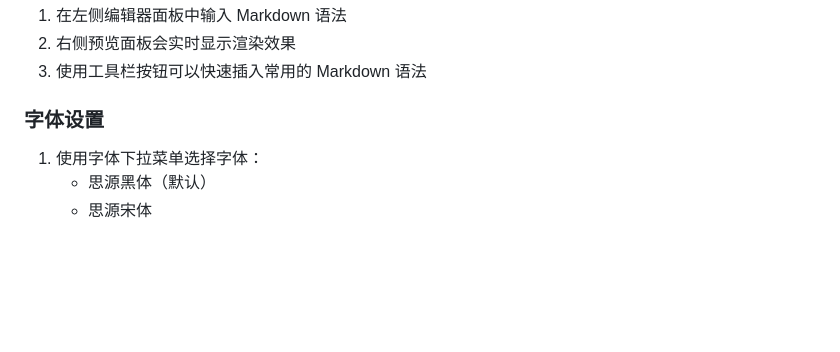
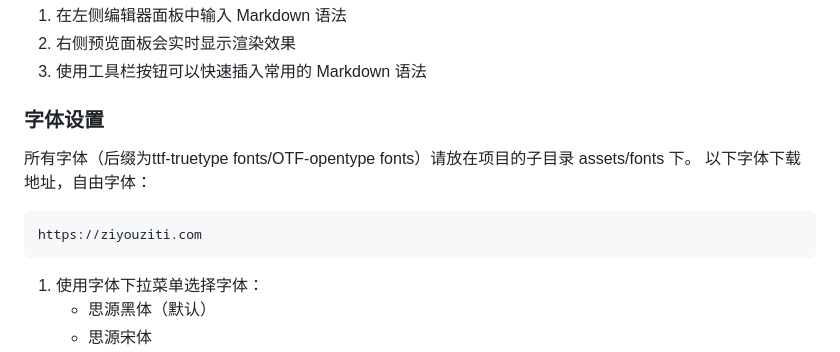
Before and after one commit to budhha80000/zige, a Markdown page: README.md, the part around the change. GitHub-like rendering; blank space fills up the shorter version.

````diff
--- a/README.md
+++ b/README.md
@@ -280,6 +280,12 @@
 
 ### 字体设置
 
+所有字体（后缀为ttf-truetype fonts/OTF-opentype fonts）请放在项目的子目录 assets/fonts 下。
+以下字体下载地址，自由字体：
+```URL
+https://ziyouziti.com
+```
+
 1. 使用字体下拉菜单选择字体：
    - 思源黑体（默认）
    - 思源宋体
````
